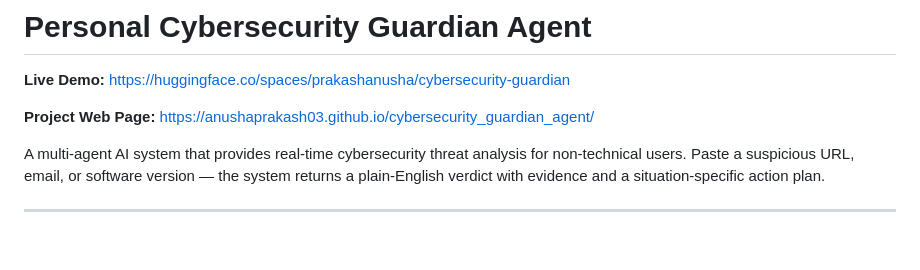
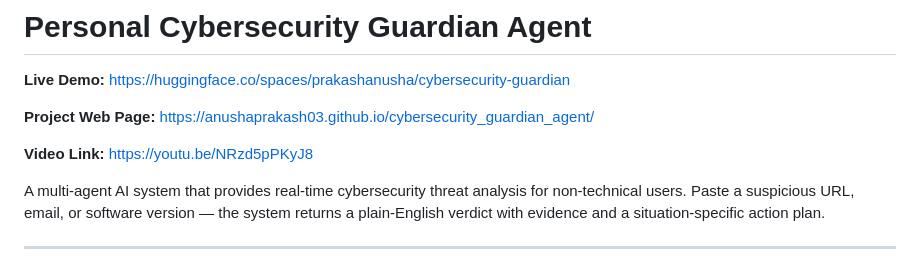
Before and after one commit to AnushaPrakash03/cybersecurity_guardian_agent, a Markdown page: README.md, the part around the change. Rendered like a GitHub page; blank space fills up the shorter version.

```diff
--- a/README.md
+++ b/README.md
@@ -3,6 +3,8 @@
 **Live Demo:** https://huggingface.co/spaces/prakashanusha/cybersecurity-guardian
 
 **Project Web Page:** https://anushaprakash03.github.io/cybersecurity_guardian_agent/
+
+**Video Link:** https://youtu.be/NRzd5pPKyJ8
 
 A multi-agent AI system that provides real-time cybersecurity threat analysis for non-technical users. Paste a suspicious URL, email, or software version — the system returns a plain-English verdict with evidence and a situation-specific action plan.
 
```
